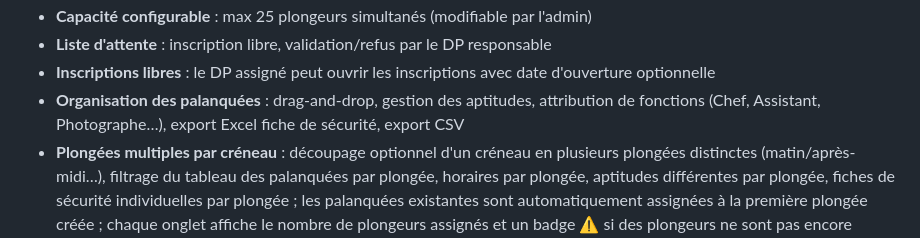
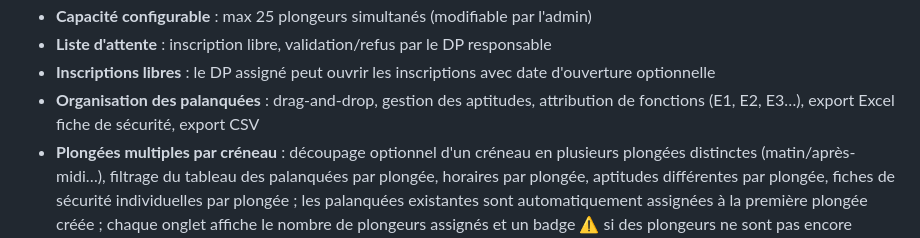
Before and after one commit to sclaudel/santalina, a Markdown page: README.md, the part around the change. GitHub-like rendering.

```diff
--- a/README.md
+++ b/README.md
@@ -23,7 +23,7 @@ Application de réservation de créneaux de plongée en lac, développée avec *
 - **Capacité configurable** : max 25 plongeurs simultanés (modifiable par l'admin)
 - **Liste d'attente** : inscription libre, validation/refus par le DP responsable
 - **Inscriptions libres** : le DP assigné peut ouvrir les inscriptions avec date d'ouverture optionnelle
-- **Organisation des palanquées** : drag-and-drop, gestion des aptitudes, attribution de fonctions (Chef, Assistant, Photographe…), export Excel fiche de sécurité, export CSV
+- **Organisation des palanquées** : drag-and-drop, gestion des aptitudes, attribution de fonctions (E1, E2, E3…), export Excel fiche de sécurité, export CSV
 - **Plongées multiples par créneau** : découpage optionnel d'un créneau en plusieurs plongées distinctes (matin/après-midi…), filtrage du tableau des palanquées par plongée, horaires par plongée, aptitudes différentes par plongée, fiches de sécurité individuelles par plongée ; les palanquées existantes sont automatiquement assignées à la première plongée créée ; chaque onglet affiche le nombre de plongeurs assignés et un badge ⚠️ si des plongeurs ne sont pas encore répartis
 - **Organisations libres** *(bêta, DIVE_DIRECTOR)* : organisation de palanquées sans rattachement à un créneau calendaire ; jusqu'à 15 sessions par DP ; multi-plongées disponible ; copie d'organisation ; **partage entre DPs** (lecture ou écriture) — les sessions partagées ne comptent pas dans le quota du destinataire
 - **Mail d'organisation** (DIVE_DIRECTOR) : envoi groupé depuis la page Palanquées — plongeurs en BCC, DP en CC, Reply-To = DP ; éditeur WYSIWYG avec variables `{siteName}`, `{slotDate}`, `{dpName}`… ; modèle personnalisable par DP dans son profil
```
